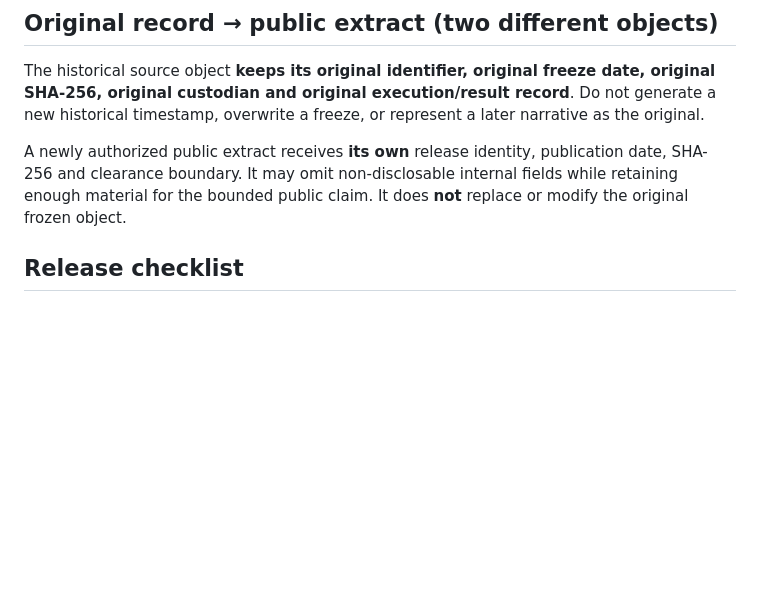
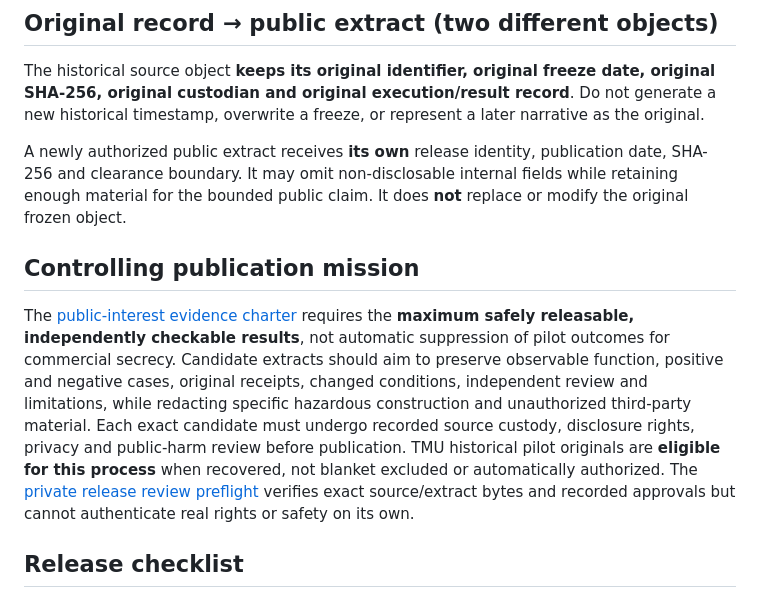
Before and after one commit to DeagleTWC/va-proof-estate, a Markdown page: proofs/historical/ADMISSION-GUIDE.md, the part around the change. Rendered like a GitHub page; blank space fills up the shorter version.

Commit message:
Apply controlling maximum-public-proof and harm-prevention policy to proofs/historical/ADMISSION-GUIDE.md

```diff
--- a/proofs/historical/ADMISSION-GUIDE.md
+++ b/proofs/historical/ADMISSION-GUIDE.md
@@ -11,6 +11,10 @@ For a folder containing earlier pilot and freeze files, first use the [offline l
 The historical source object **keeps its original identifier, original freeze date, original SHA-256, original custodian and original execution/result record**. Do not generate a new historical timestamp, overwrite a freeze, or represent a later narrative as the original.
 
 A newly authorized public extract receives **its own** release identity, publication date, SHA-256 and clearance boundary. It may omit non-disclosable internal fields while retaining enough material for the bounded public claim. It does **not** replace or modify the original frozen object.
+
+## Controlling publication mission
+
+The [public-interest evidence charter](../PUBLIC-INTEREST-PUBLICATION-CHARTER.md) requires the **maximum safely releasable, independently checkable results**, not automatic suppression of pilot outcomes for commercial secrecy. Candidate extracts should aim to preserve observable function, positive and negative cases, original receipts, changed conditions, independent review and limitations, while redacting specific hazardous construction and unauthorized third-party material. Each exact candidate must undergo recorded source custody, disclosure rights, privacy and public-harm review before publication. TMU historical pilot originals are **eligible for this process** when recovered, not blanket excluded or automatically authorized. The [private release review preflight](../../scripts/preflight_public_interest_release.py) verifies exact source/extract bytes and recorded approvals but cannot authenticate real rights or safety on its own.
 
 ## Release checklist
 
```
